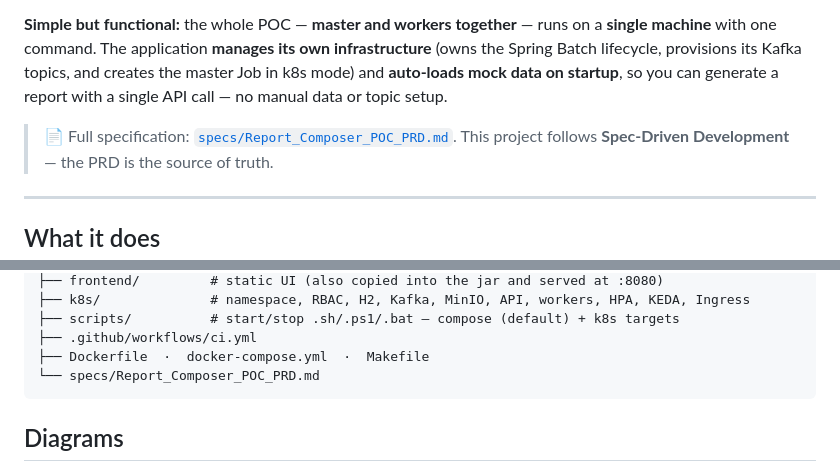
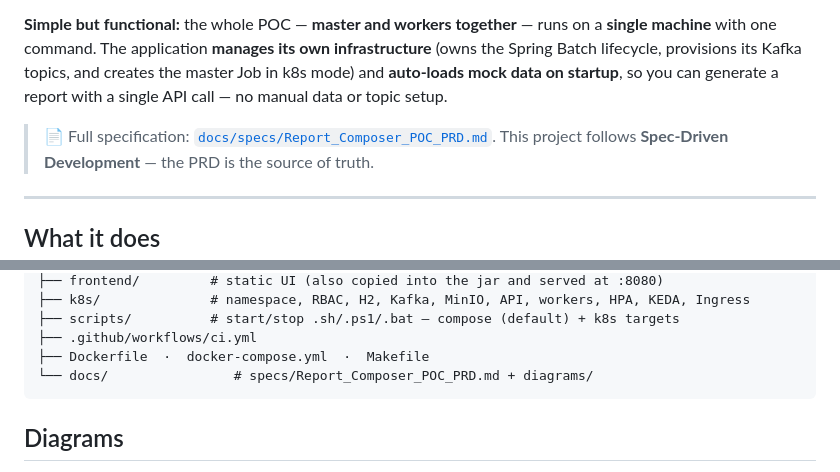
Before and after one commit to wallaceespindola/report-composer-poc, a Markdown page: README.md, 2 parts joined by grey strips. Rendered like a GitHub page.

Commit message:
Move specs under docs/ and update references

````diff
--- a/README.md
+++ b/README.md
@@ -11,7 +11,7 @@ with autoscaling.
 Job in k8s mode) and **auto-loads mock data on startup**, so you can generate a report
 with a single API call — no manual data or topic setup.
 
-> 📄 Full specification: [`specs/Report_Composer_POC_PRD.md`](specs/Report_Composer_POC_PRD.md).
+> 📄 Full specification: [`docs/specs/Report_Composer_POC_PRD.md`](docs/specs/Report_Composer_POC_PRD.md).
 > This project follows **Spec-Driven Development** — the PRD is the source of truth.
 
 ---
@@ -196,7 +196,7 @@ report-composer-poc/
 ├── scripts/          # start/stop .sh/.ps1/.bat — compose (default) + k8s targets
 ├── .github/workflows/ci.yml
 ├── Dockerfile  ·  docker-compose.yml  ·  Makefile
-└── specs/Report_Composer_POC_PRD.md
+└── docs/                # specs/Report_Composer_POC_PRD.md + diagrams/
 ```
 
 ## Diagrams
````
Also changed, not shown: CLAUDE.md (+1 -1 lines), docs/specs/Report_Composer_POC_PRD.md (renamed from specs/Report_Composer_POC_PRD.md).
